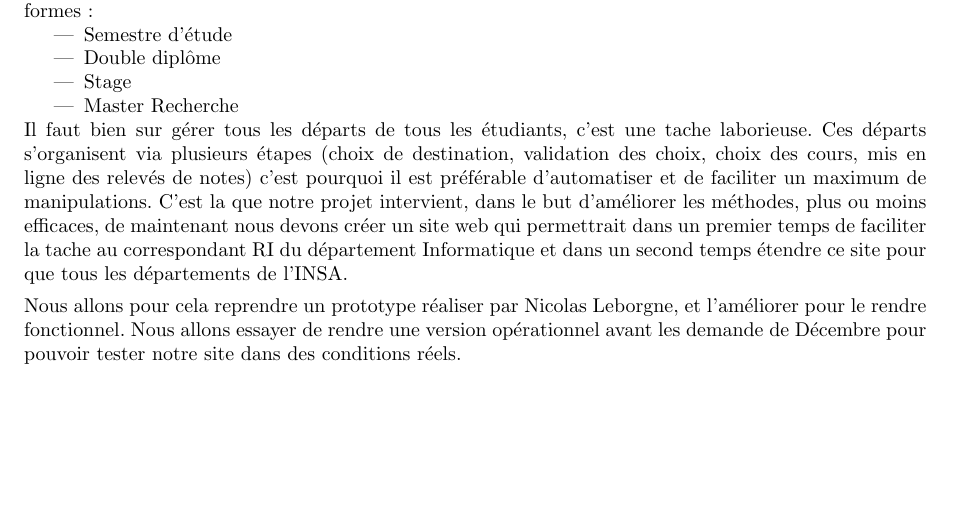
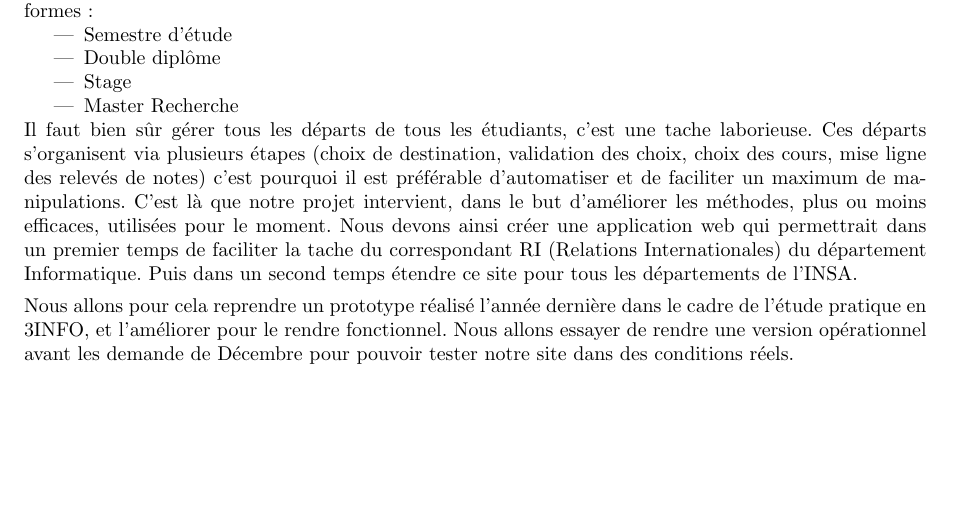
Before and after one commit to Livda/ILikeToMoveIt, a LaTeX document (Rapport de pré-étude/Rapport.tex, which reads Rapport de pré-étude/introduction.tex): part of page 3 of 15, cut so that both start at the same text. Compiled offline with pdfLaTeX.

Commit message:
#1 corrections orthographiques dans l'introduction

```diff
--- a/Rapport de pré-étude/introduction.tex
+++ b/Rapport de pré-étude/introduction.tex
@@ -1,16 +1,16 @@
 \chapter*{Introduction}
 \addcontentsline{toc}{chapter}{Introduction}
-Dans le cadre d’une ouverture avec le monde extérieur, l’INSA demande à ce que chaque élève fasse un séjour à l’étranger sous forme de mobilité international, cette mobilité peut se faire sous plusieurs formes:
+Dans le cadre d'une ouverture avec le monde extérieur, l'INSA demande à ce que chaque élève fasse un séjour à l’étranger sous forme de mobilité international, cette mobilité peut se faire sous plusieurs formes:
 \begin{itemize}
-\item Semestre d’étude
+\item Semestre d'étude
 \item Double diplôme
 \item Stage
 \item Master Recherche
 \end{itemize}
 
-Il faut bien sur gérer tous les départs de tous les étudiants, c’est une tache laborieuse.
-Ces départs s’organisent via plusieurs étapes (choix de destination, validation des choix, choix des cours, mis en ligne des relevés de notes) c’est pourquoi il est préférable d’automatiser et de faciliter un maximum de manipulations.
-C’est la que notre projet intervient, dans le but d’améliorer les méthodes, plus ou moins efficaces, de maintenant nous devons créer un site web qui permettrait dans un premier temps de faciliter la tache au correspondant RI du département Informatique et dans un second temps étendre ce site pour que tous les départements de l’INSA.
+Il faut bien sûr gérer tous les départs de tous les étudiants, c'est une tache laborieuse.
+Ces départs s'organisent via plusieurs étapes (choix de destination, validation des choix, choix des cours, mise ligne des relevés de notes) c'est pourquoi il est préférable d'automatiser et de faciliter un maximum de manipulations.
+C'est là que notre projet intervient, dans le but d'améliorer les méthodes, plus ou moins efficaces, utilisées pour le moment. Nous devons ainsi créer une application web qui permettrait dans un premier temps de faciliter la tache du correspondant RI (Relations Internationales) du département Informatique. Puis dans un second temps étendre ce site pour tous les départements de l'INSA.
 
-Nous allons pour cela reprendre un prototype réaliser par Nicolas Leborgne, et l’améliorer pour le rendre fonctionnel.
+Nous allons pour cela reprendre un prototype réalisé l'année dernière dans le cadre de l'étude pratique en 3INFO, et l'améliorer pour le rendre fonctionnel.
 Nous allons essayer de rendre une version opérationnel avant les demande de Décembre pour pouvoir tester notre site dans des conditions réels.
```
